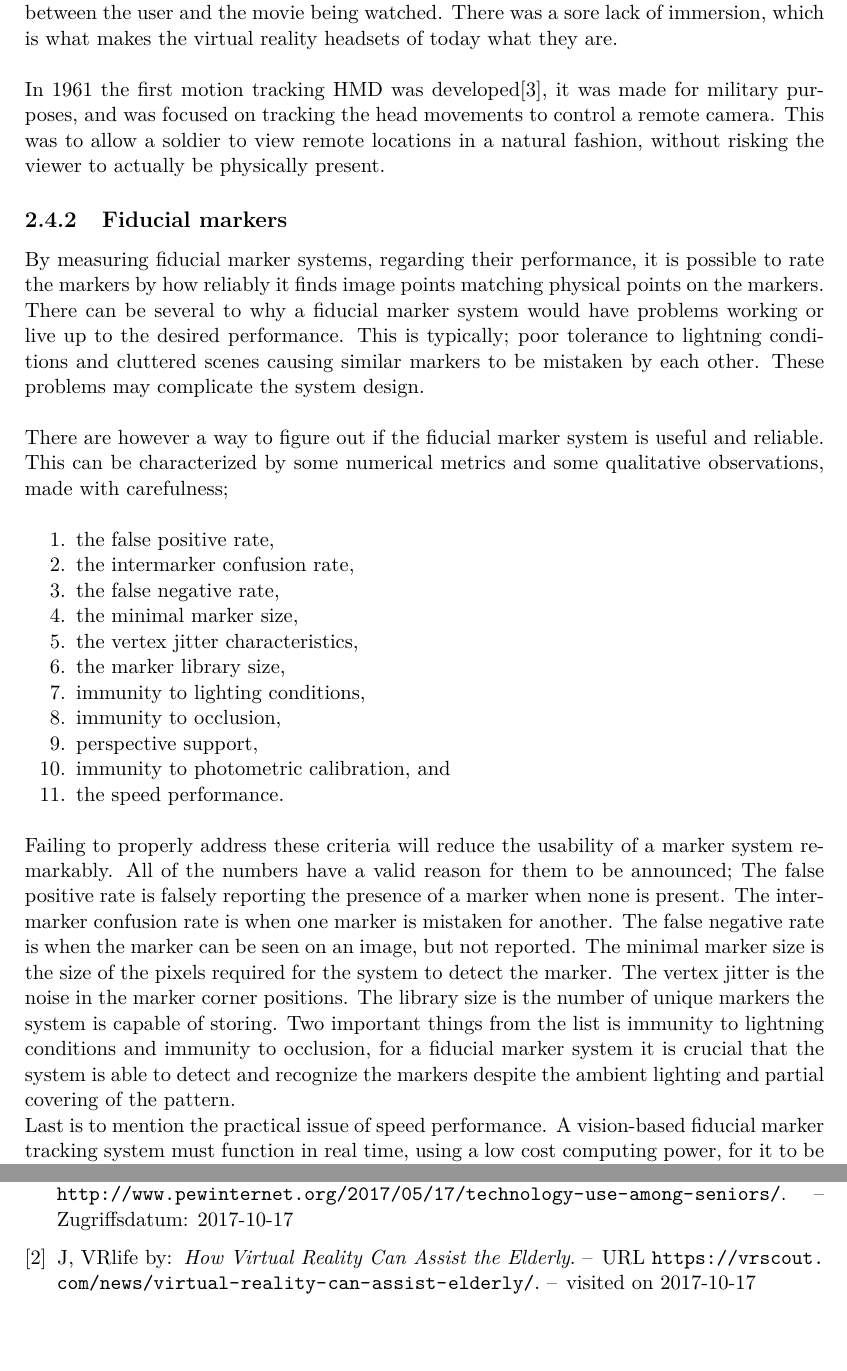
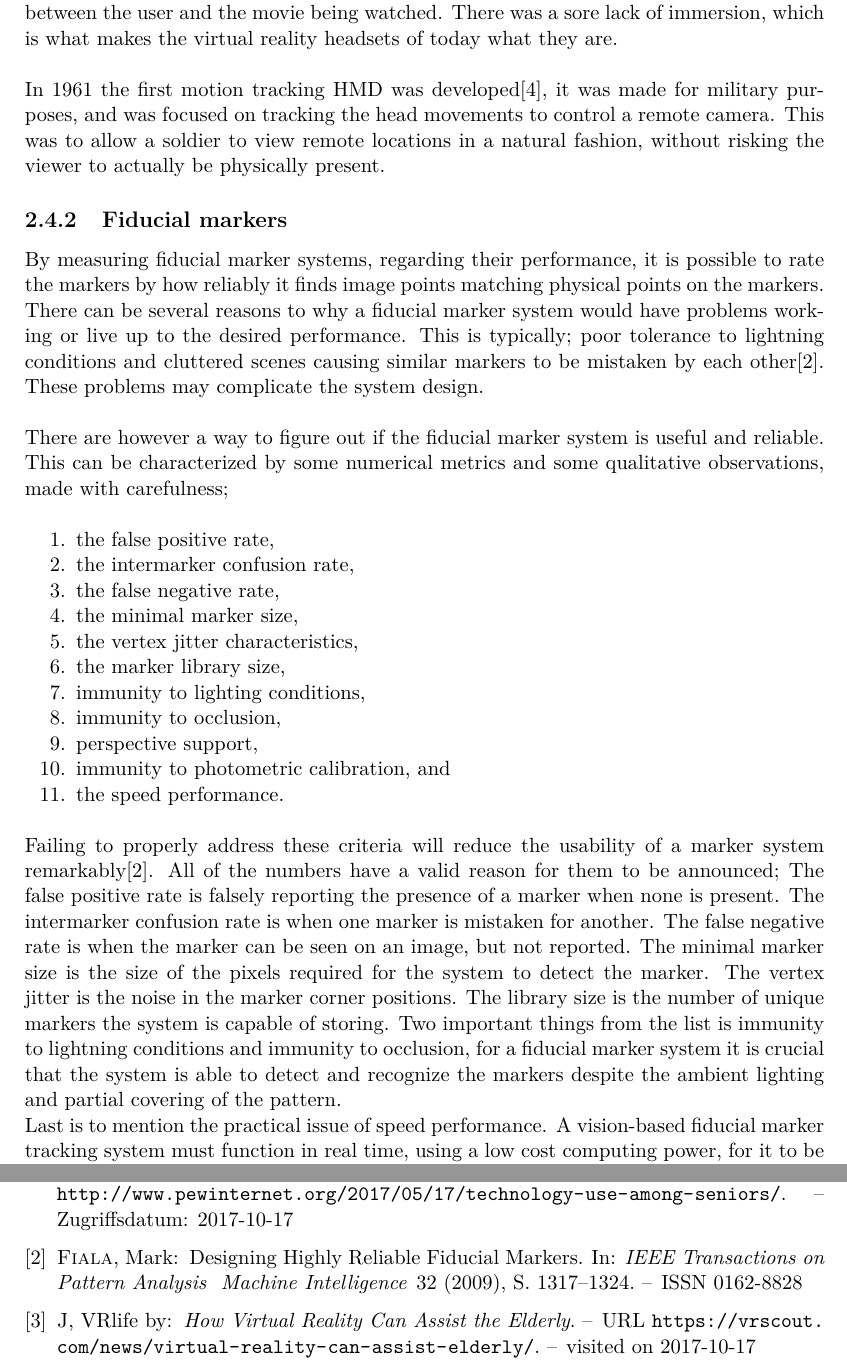
Before and after one commit to jj-gaardbo/Medialogyp3report, a LaTeX thesis (Main.tex, which reads include/Analyse.tex, include/backmatter/bibliography.bib): two parts of pages 8 and 10 of 11, joined at a grey line, cut so that both start at the same text, the shorter picture padded with empty space. Compiled offline with pdfLaTeX.

Commit message:
Cites on fiducial

```diff
--- a/include/Analyse.tex
+++ b/include/Analyse.tex
@@ -114,7 +114,7 @@
 			In 1961 the first motion tracking HMD was developed\cite{VRS}, it was made for military purposes, and was focused on tracking the head movements to control a remote camera. This was to allow a soldier to view remote locations in a natural fashion, without risking the viewer to actually be physically present.
 
 			\subsection{Fiducial markers}
-				By measuring fiducial marker systems, regarding their performance, it is possible to rate the markers by how reliably it finds image points matching physical points on the markers. There can be several to why a fiducial marker system would have problems working or live up to the desired performance. This is typically; poor tolerance to lightning conditions and cluttered scenes causing similar markers to be mistaken by each other. These problems may complicate the system design.\\\\
+				By measuring fiducial marker systems, regarding their performance, it is possible to rate the markers by how reliably it finds image points matching physical points on the markers. There can be several reasons to why a fiducial marker system would have problems working or live up to the desired performance. This is typically; poor tolerance to lightning conditions and cluttered scenes causing similar markers to be mistaken by each other\cite{fiducialMarkers}. These problems may complicate the system design.\\\\
 				There are however a way to figure out if the fiducial marker system is useful and reliable. This can be characterized by some numerical metrics and some qualitative observations, made with carefulness;\\
 				\begin{itemize}
 				\item[1.] the false positive rate,
@@ -130,7 +130,7 @@
 				\item[11.] the speed performance.\\
 				\end{itemize}
 
-				Failing to properly address these criteria will reduce the usability of a marker system remarkably. All of the numbers have a valid reason for them to be announced; The false positive rate is falsely reporting the presence of a marker when none is present. The intermarker confusion rate is when one marker is mistaken for another. The false negative rate is when the marker can be seen on an image, but not reported. The minimal marker size is the size of the pixels required for the system to detect the marker. The vertex jitter is the noise in the marker corner positions. The library size is the number of unique markers the system is capable of storing. Two important things from the list is immunity to lightning conditions and immunity to occlusion, for a fiducial marker system it is crucial that the system is able to detect and recognize the markers despite the ambient lighting and partial covering of the pattern.\\
+				Failing to properly address these criteria will reduce the usability of a marker system remarkably\cite{fiducialMarkers}. All of the numbers have a valid reason for them to be announced; The false positive rate is falsely reporting the presence of a marker when none is present. The intermarker confusion rate is when one marker is mistaken for another. The false negative rate is when the marker can be seen on an image, but not reported. The minimal marker size is the size of the pixels required for the system to detect the marker. The vertex jitter is the noise in the marker corner positions. The library size is the number of unique markers the system is capable of storing. Two important things from the list is immunity to lightning conditions and immunity to occlusion, for a fiducial marker system it is crucial that the system is able to detect and recognize the markers despite the ambient lighting and partial covering of the pattern.\\
 				Last is to mention the practical issue of speed performance. A vision-based fiducial marker tracking system must function in real time, using a low cost computing power, for it to be considered useful.\\\\
 
 				It is important to state here, that not every kind of pattern in a marker is suitable when it comes to fiducial markers. As an example it is worth mentioning bar codes, these are not suitable as fiducial markers, because they are made to be read by a laser scanner.\\\\
--- a/include/backmatter/bibliography.bib
+++ b/include/backmatter/bibliography.bib
@@ -60,3 +60,12 @@
 	author = "Philip Paar",
 	keywords = "Landscape visualization, Survey, Software requirements, Computer systems design, Planning communication"
 }
+
+@article{fiducialMarkers,
+	author = {Mark Fiala, },
+	title = {Designing Highly Reliable Fiducial Markers},
+	journal = {IEEE Transactions on Pattern Analysis & Machine Intelligence},
+	volume = {32},
+	number = {},
+	issn = {0162-8828},
+	year = {2009},
```
Also changed, not shown: include/backmatter/bibliography.bib (5 more changed lines).
